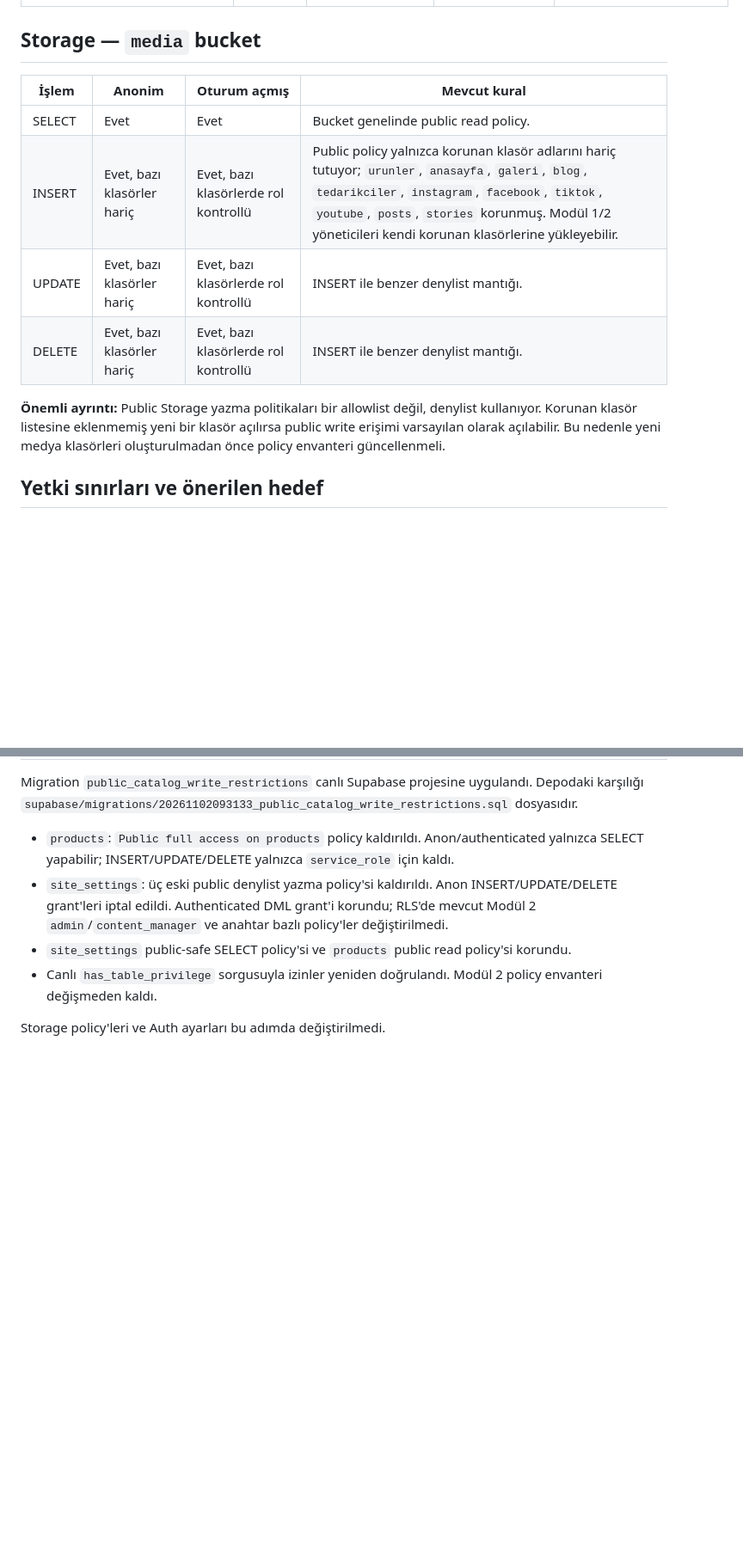
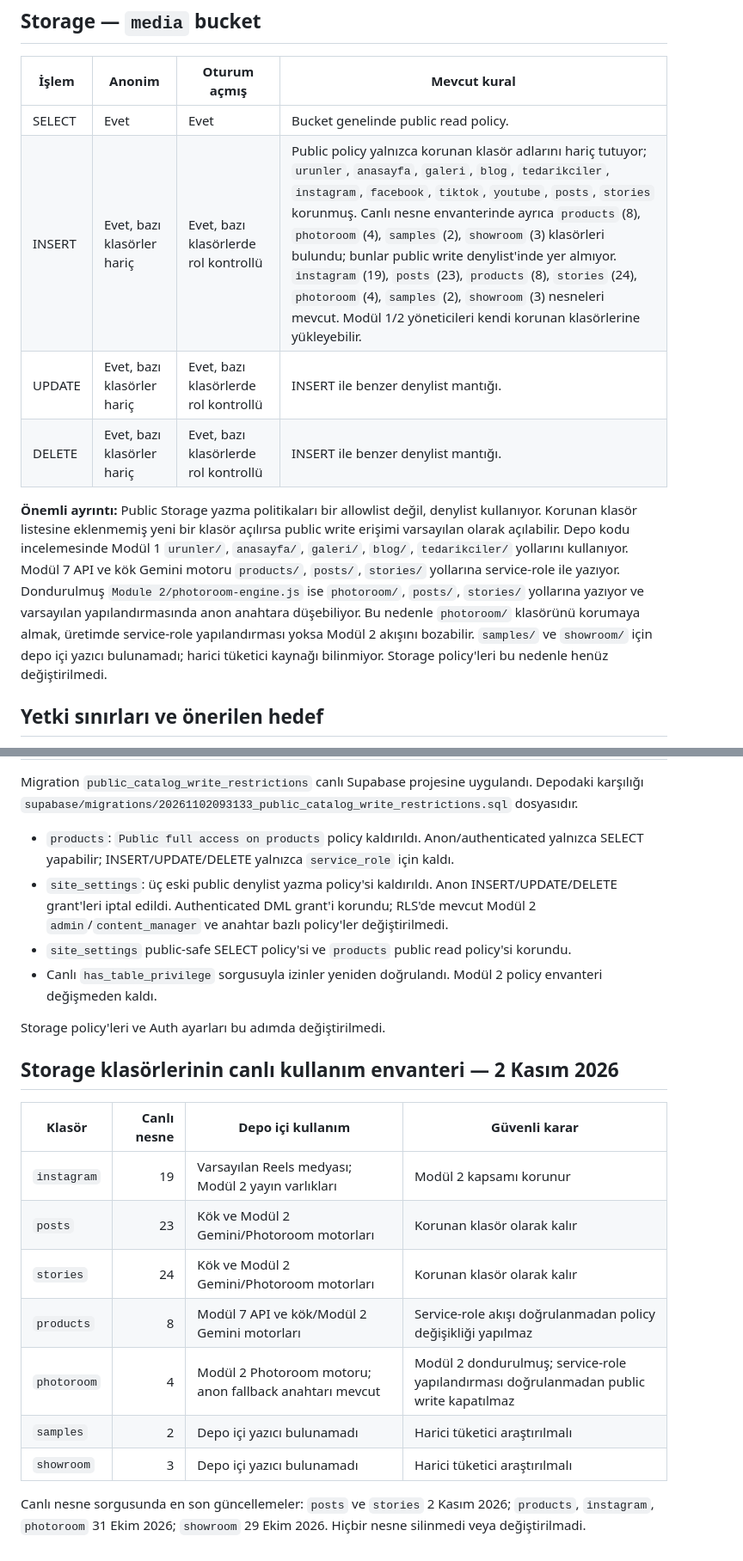
Before and after one commit to Andromeda012/Insta_Deployment, a Markdown page: docs/database-access-matrix.md, 2 parts joined by grey strips. Shown at 86% size. GitHub-like rendering; blank space fills up the shorter version.

Commit message:
docs: inventory live storage folder usage

```diff
--- a/docs/database-access-matrix.md
+++ b/docs/database-access-matrix.md
@@ -20,11 +20,11 @@
 | İşlem | Anonim | Oturum açmış | Mevcut kural |
 |---|---|---|---|
 | SELECT | Evet | Evet | Bucket genelinde public read policy. |
-| INSERT | Evet, bazı klasörler hariç | Evet, bazı klasörlerde rol kontrollü | Public policy yalnızca korunan klasör adlarını hariç tutuyor; `urunler`, `anasayfa`, `galeri`, `blog`, `tedarikciler`, `instagram`, `facebook`, `tiktok`, `youtube`, `posts`, `stories` korunmuş. Modül 1/2 yöneticileri kendi korunan klasörlerine yükleyebilir. |
+| INSERT | Evet, bazı klasörler hariç | Evet, bazı klasörlerde rol kontrollü | Public policy yalnızca korunan klasör adlarını hariç tutuyor; `urunler`, `anasayfa`, `galeri`, `blog`, `tedarikciler`, `instagram`, `facebook`, `tiktok`, `youtube`, `posts`, `stories` korunmuş. Canlı nesne envanterinde ayrıca `products` (8), `photoroom` (4), `samples` (2), `showroom` (3) klasörleri bulundu; bunlar public write denylist'inde yer almıyor. `instagram` (19), `posts` (23), `products` (8), `stories` (24), `photoroom` (4), `samples` (2), `showroom` (3) nesneleri mevcut. Modül 1/2 yöneticileri kendi korunan klasörlerine yükleyebilir. |
 | UPDATE | Evet, bazı klasörler hariç | Evet, bazı klasörlerde rol kontrollü | INSERT ile benzer denylist mantığı. |
 | DELETE | Evet, bazı klasörler hariç | Evet, bazı klasörlerde rol kontrollü | INSERT ile benzer denylist mantığı. |
 
-**Önemli ayrıntı:** Public Storage yazma politikaları bir allowlist değil, denylist kullanıyor. Korunan klasör listesine eklenmemiş yeni bir klasör açılırsa public write erişimi varsayılan olarak açılabilir. Bu nedenle yeni medya klasörleri oluşturulmadan önce policy envanteri güncellenmeli.
+**Önemli ayrıntı:** Public Storage yazma politikaları bir allowlist değil, denylist kullanıyor. Korunan klasör listesine eklenmemiş yeni bir klasör açılırsa public write erişimi varsayılan olarak açılabilir. Depo kodu incelemesinde Modül 1 `urunler/`, `anasayfa/`, `galeri/`, `blog/`, `tedarikciler/` yollarını kullanıyor. Modül 7 API ve kök Gemini motoru `products/`, `posts/`, `stories/` yollarına service-role ile yazıyor. Dondurulmuş `Module 2/photoroom-engine.js` ise `photoroom/`, `posts/`, `stories/` yollarına yazıyor ve varsayılan yapılandırmasında anon anahtara düşebiliyor. Bu nedenle `photoroom/` klasörünü korumaya almak, üretimde service-role yapılandırması yoksa Modül 2 akışını bozabilir. `samples/` ve `showroom/` için depo içi yazıcı bulunamadı; harici tüketici kaynağı bilinmiyor. Storage policy'leri bu nedenle henüz değiştirilmedi.
 
 ## Yetki sınırları ve önerilen hedef
 
@@ -44,3 +44,18 @@ Migration `public_catalog_write_restrictions` canlı Supabase projesine uyguland
 - Canlı `has_table_privilege` sorgusuyla izinler yeniden doğrulandı. Modül 2 policy envanteri değişmeden kaldı.
 
 Storage policy'leri ve Auth ayarları bu adımda değiştirilmedi.
+
+
+## Storage klasörlerinin canlı kullanım envanteri — 2 Kasım 2026
+
+| Klasör | Canlı nesne | Depo içi kullanım | Güvenli karar |
+|---|---:|---|---|
+| `instagram` | 19 | Varsayılan Reels medyası; Modül 2 yayın varlıkları | Modül 2 kapsamı korunur |
+| `posts` | 23 | Kök ve Modül 2 Gemini/Photoroom motorları | Korunan klasör olarak kalır |
+| `stories` | 24 | Kök ve Modül 2 Gemini/Photoroom motorları | Korunan klasör olarak kalır |
+| `products` | 8 | Modül 7 API ve kök/Modül 2 Gemini motorları | Service-role akışı doğrulanmadan policy değişikliği yapılmaz |
+| `photoroom` | 4 | Modül 2 Photoroom motoru; anon fallback anahtarı mevcut | Modül 2 dondurulmuş; service-role yapılandırması doğrulanmadan public write kapatılmaz |
+| `samples` | 2 | Depo içi yazıcı bulunamadı | Harici tüketici araştırılmalı |
+| `showroom` | 3 | Depo içi yazıcı bulunamadı | Harici tüketici araştırılmalı |
+
+Canlı nesne sorgusunda en son güncellemeler: `posts` ve `stories` 2 Kasım 2026; `products`, `instagram`, `photoroom` 31 Ekim 2026; `showroom` 29 Ekim 2026. Hiçbir nesne silinmedi veya değiştirilmadi.
```
